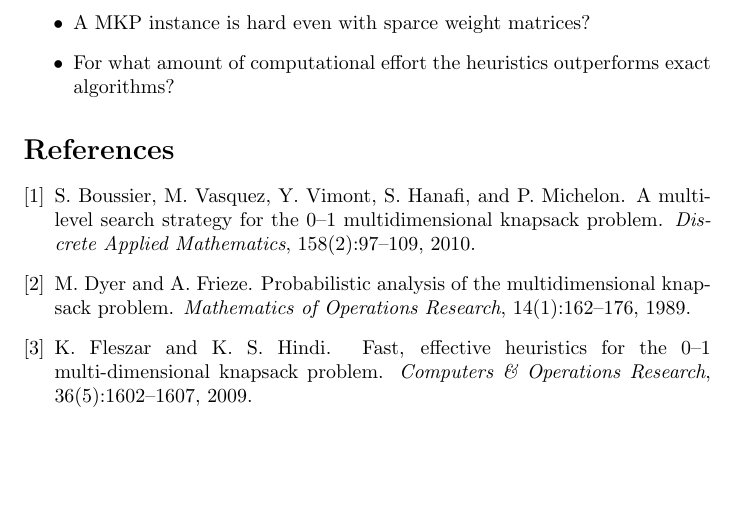
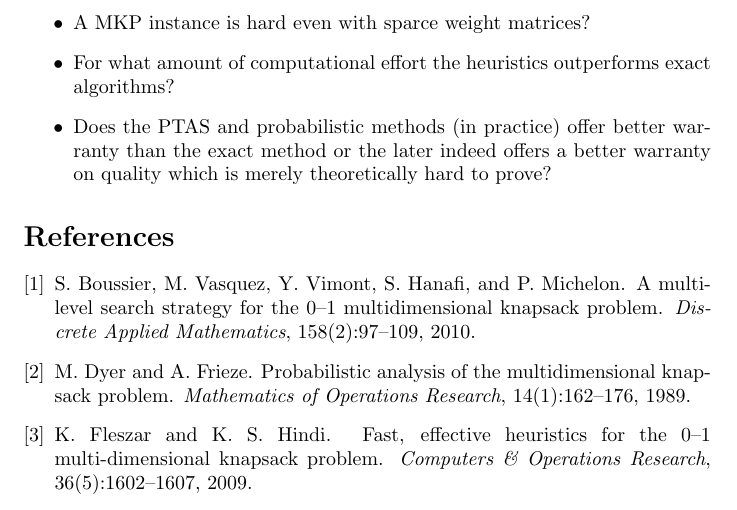
Before and after one commit to marcosbaroni/mkp-thesis, a LaTeX paper (doc/relatorios/backbone-artigo/backbone.tex): part of page 3 of 3, cut so that both start at the same text, the shorter picture padded with empty space. Compiled offline with pdfLaTeX.

Commit message:
Adicionado uma outra duvida no backbone.

```diff
--- a/doc/relatorios/backbone-artigo/backbone.tex
+++ b/doc/relatorios/backbone-artigo/backbone.tex
@@ -138,6 +138,9 @@ Some questions that may be interesting to answer:
   \item{A MKP instance is hard even with sparce weight matrices?}
   \item{For what amount of computational effort the heuristics outperforms
     exact algorithms?}
+  \item{Does the PTAS and probabilistic methods (in practice) offer
+    better warranty than the exact method or the later indeed offers a better
+	warranty on quality which is merely theoretically hard to prove?}
 \end{itemize}
 
 \bibliographystyle{abbrv}
```
Also changed, not shown: doc/relatorios/backbone-artigo/backbone.pdf.
